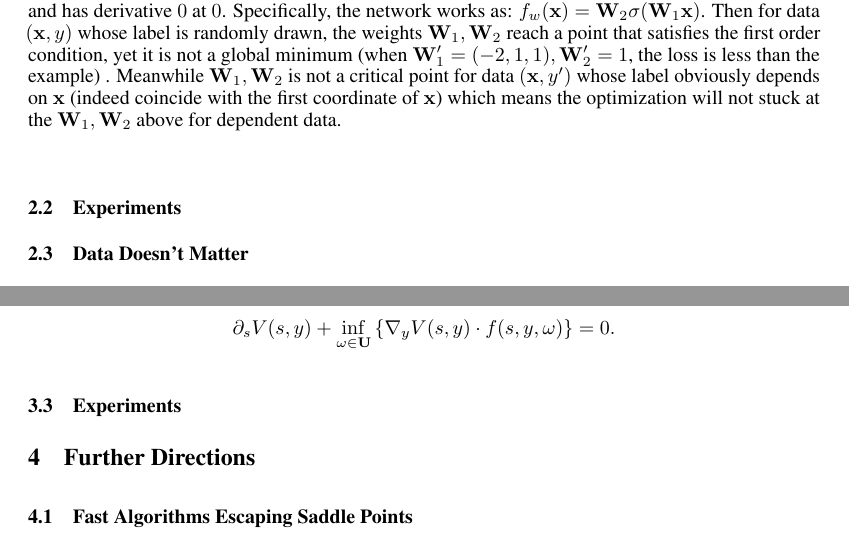
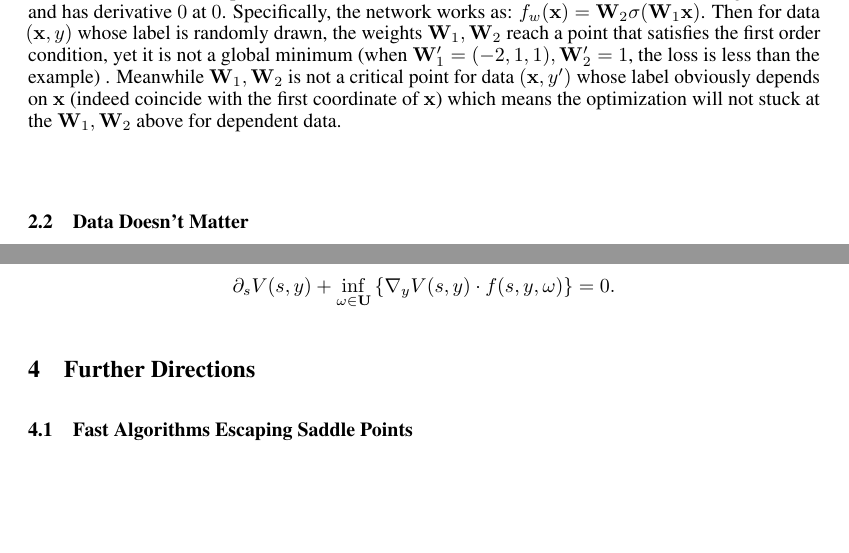
Before and after one commit to 2prime/ml_course_project_tex, a LaTeX paper (understanddnn.tex): two parts of pages 4 and 6 of 8, joined at a grey line, cut so that both start at the same text, the shorter picture padded with empty space. Compiled offline with pdfLaTeX.

Commit message:
remove irrelevant subsection

```diff
--- a/understanddnn.tex
+++ b/understanddnn.tex
@@ -346,12 +346,6 @@ In this subsection, we also use the squared $\ell_2$ loss as the loss function b
 %\textbf{I trust you can construct an example. First a weight outputs 0, ex. all the neuron is dead and let several pairs of data is close and half of them is 0 and half of them is 1. next over-paramize(para>data) to construct a smaller value.}
 
 
-\subsection{Experiments}
-
-
-
-
-
 \subsection{Data Doesn't Matter}
 
 The success of convolution operator in neural networks is attributed to "the feature of an image depends on the local relationship of pixels in an image" and "convolution operator is invariant to translation" in common sense. However, our experiment shows that these factors may not contribute to a nice loss surface. In order to break the translation invariance and local relationship, we randomly permute the pixels in an image and doesn't change the given label. The learning curve is plotted in Figure \ref{randomperb}.
@@ -419,7 +413,6 @@ This means for a given weight of the last layer, the loss surface seems good. Th
 There is another type of conditions utilizing the definition of value function
 $$V(s,y)=\inf_{u\in\mathbf{U_{s,y}}}\psi(T,x(T,u,s,y)),$$
 where $\mathbf{U_{s,y}}$ denotes all the trajectory satisfies $x(s)=y$. The value function satisfies the Hamilton-Jacobi equation $$\partial_sV(s,y)+\inf_{\omega\in\mathbf{U}}\left\{\nabla_yV(s,y)\cdot f(s,y,\omega)\right\}=0.$$
-\subsection{Experiments}
 
 \section{Further Directions}
 
```
